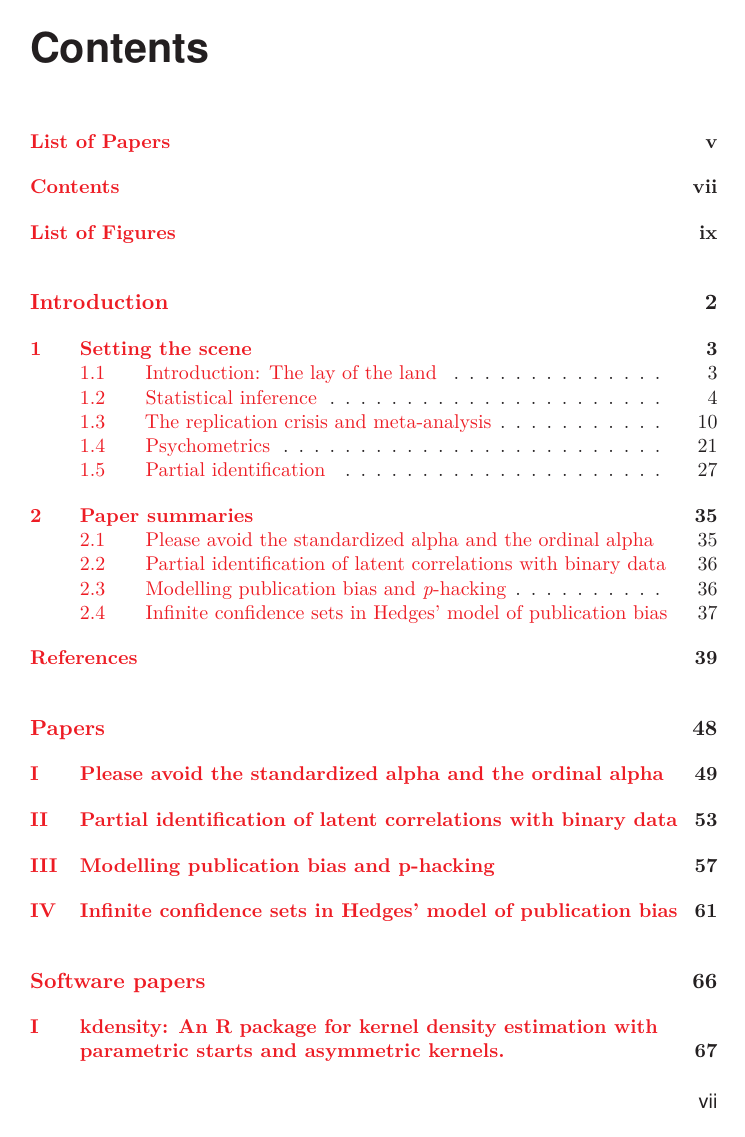
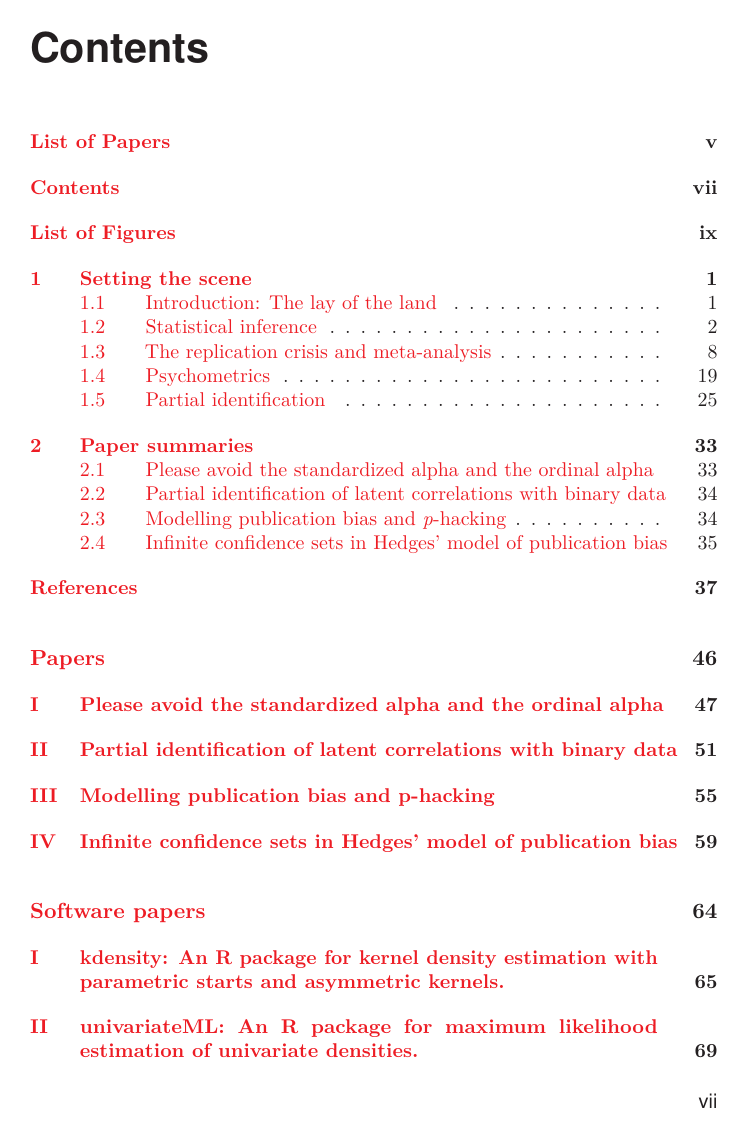
Before and after one commit to JonasMoss/phd-thesis, a LaTeX thesis (main.tex, which reads phduio.cls): page 9 of 111 before the commit and page 9 of 109 after it. Compiled offline with pdfLaTeX.

Commit message:
:thumbsup: Fixed index.

```diff
--- a/phduio.cls
+++ b/phduio.cls
@@ -472,7 +473,7 @@
     \setcounter{section}{0}
     \ifdef{\theHchapter}
     {
-        \renewcommand{\theHchapter}{papter.\arabic{chapter}}
+        \renewcommand{\theHchapter}{swpapter.\arabic{chapter}}
     }
     {}
     \def \@chapapp{Software paper}
```
Also changed, not shown: main.tex (+2 -2 lines), phduio.cls (2 more changed lines).
